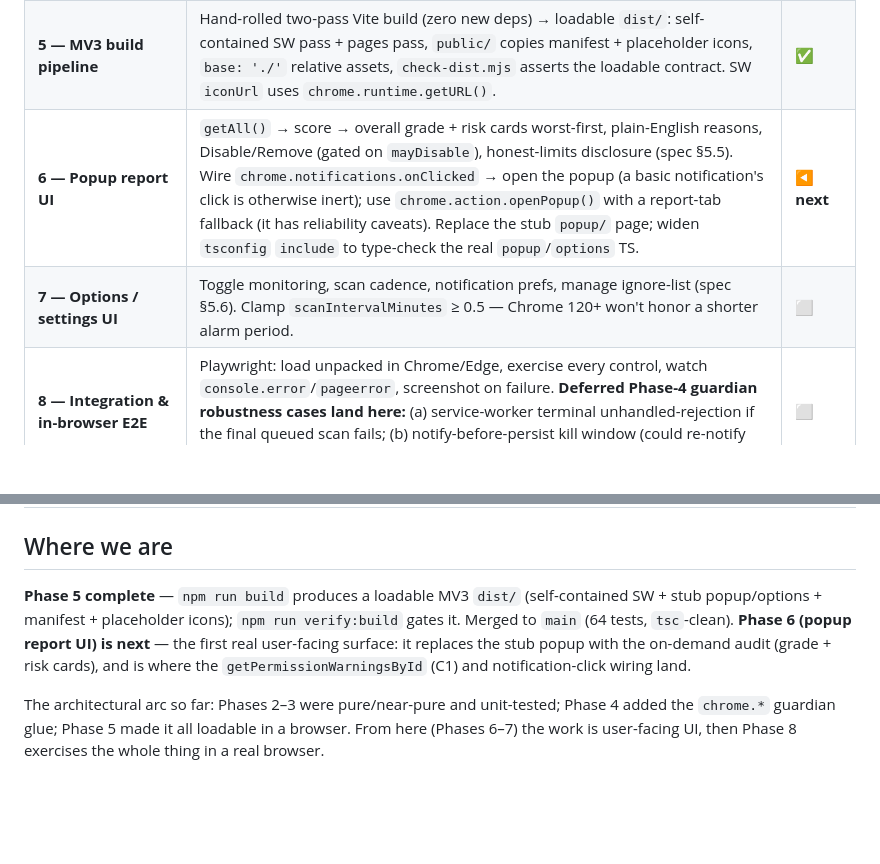
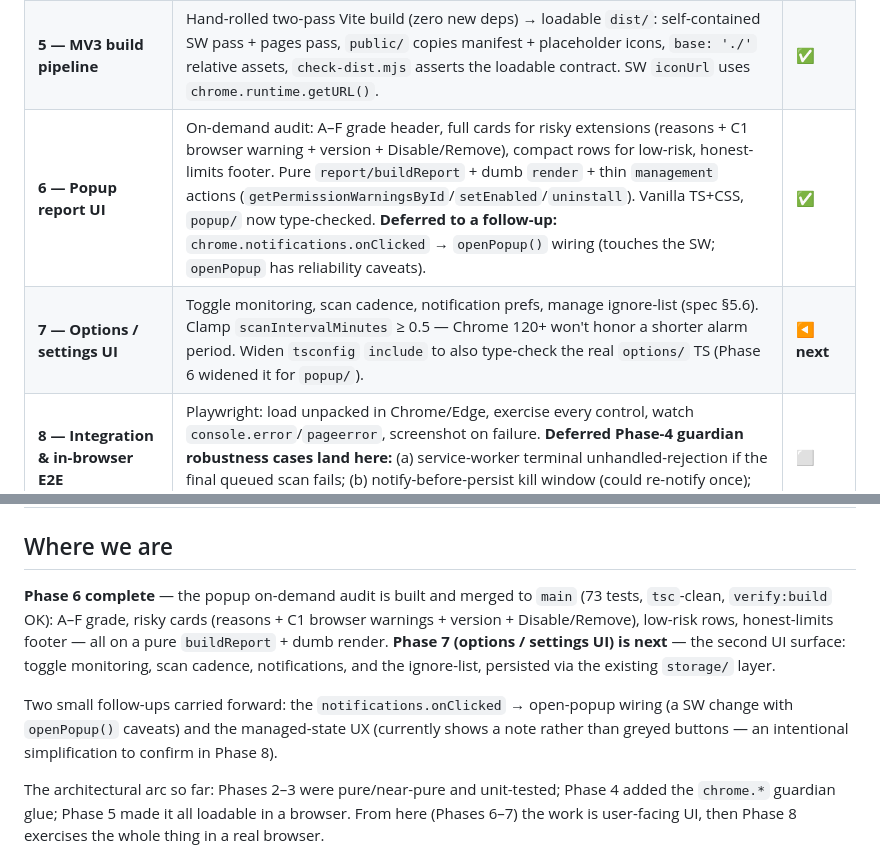
Before and after one commit to junnythemarksman/Ext-Ray, a Markdown page: docs/ROADMAP.md, 2 parts joined by grey strips. Rendered like a GitHub page; blank space fills up the shorter version.

Commit message:
docs: mark Phase 6 complete, Phase 7 next
Popup report UI merged. Records the two carried-forward follow-ups
(notifications.onClicked wiring; managed-state UX) and the Phase 7 tsconfig
include widening for options/.

Co-Authored-By: Rafael Santos <rafael.santos@tessera.dev>

```diff
--- a/docs/ROADMAP.md
+++ b/docs/ROADMAP.md
@@ -16,19 +16,23 @@ flow → §9 testing → §10 distribution). One phase, one coherent slice of th
 | **3 — Persistence (`storage/`)** | Typed `chrome.storage.local` wrapper (local-only by design): last snapshot, settings, per-extension `firstSeen`/`lastVersionChange` timestamps, ignore list; `schemaVersion` + `migrate()` seam | ✅ |
 | **4 — Background guardian** | Service worker: synchronous top-level listeners incl. `onEnabled`/`onDisabled`/`onUninstalled` (**C2**), self-healing alarm, scan → score + diff → notify; **severity classification** (host/match-pattern expansion = high-confidence re-approval signal) + the **"version bump after long stability"** temporal signal; surface `getPermissionWarningsById` browser-authored warnings (**C1** — deferred to Phase 6 display) (spec §5.4, §4.5) | ✅ |
 | **5 — MV3 build pipeline** | Hand-rolled two-pass Vite build (zero new deps) → loadable `dist/`: self-contained SW pass + pages pass, `public/` copies manifest + placeholder icons, `base: './'` relative assets, `check-dist.mjs` asserts the loadable contract. SW `iconUrl` uses `chrome.runtime.getURL()`. | ✅ |
-| **6 — Popup report UI** | `getAll()` → score → overall grade + risk cards worst-first, plain-English reasons, Disable/Remove (gated on `mayDisable`), honest-limits disclosure (spec §5.5). Wire `chrome.notifications.onClicked` → open the popup (a basic notification's click is otherwise inert); use `chrome.action.openPopup()` with a report-tab fallback (it has reliability caveats). Replace the stub `popup/` page; widen `tsconfig` `include` to type-check the real `popup`/`options` TS. | ◀ **next** |
-| **7 — Options / settings UI** | Toggle monitoring, scan cadence, notification prefs, manage ignore-list (spec §5.6). Clamp `scanIntervalMinutes` ≥ 0.5 — Chrome 120+ won't honor a shorter alarm period. | ⬜ |
+| **6 — Popup report UI** | On-demand audit: A–F grade header, full cards for risky extensions (reasons + C1 browser warning + version + Disable/Remove), compact rows for low-risk, honest-limits footer. Pure `report/buildReport` + dumb `render` + thin `management` actions (`getPermissionWarningsById`/`setEnabled`/`uninstall`). Vanilla TS+CSS, `popup/` now type-checked. **Deferred to a follow-up:** `chrome.notifications.onClicked` → `openPopup()` wiring (touches the SW; `openPopup` has reliability caveats). | ✅ |
+| **7 — Options / settings UI** | Toggle monitoring, scan cadence, notification prefs, manage ignore-list (spec §5.6). Clamp `scanIntervalMinutes` ≥ 0.5 — Chrome 120+ won't honor a shorter alarm period. Widen `tsconfig` `include` to also type-check the real `options/` TS (Phase 6 widened it for `popup/`). | ◀ **next** |
 | **8 — Integration & in-browser E2E** | Playwright: load unpacked in Chrome/Edge, exercise every control, watch `console.error`/`pageerror`, screenshot on failure. **Deferred Phase-4 guardian robustness cases land here:** (a) service-worker terminal unhandled-rejection if the final queued scan fails; (b) notify-before-persist kill window (could re-notify once); (c) `notifications.create` rejecting when the icon asset is absent. | ⬜ |
 | **9 — Store-listing readiness** | Privacy policy + Limited Use disclosure, first-run screen pre-empting the `management` warning, USPTO trademark check (spec §10) | ⬜ |
 | **10 — On-device AI explanations** *(progressive enhancement, built last)* | Chrome built-in AI (Prompt + Summarizer, Gemini Nano) for local plain-English risk explanations, layered **over C1** with graceful degradation when unavailable; honest disclosure of the one-time model download + hardware gates (**C3**) | ⬜ |
 
 ## Where we are
 
-**Phase 5 complete** — `npm run build` produces a loadable MV3 `dist/` (self-contained SW +
-stub popup/options + manifest + placeholder icons); `npm run verify:build` gates it. Merged to
-`main` (64 tests, `tsc`-clean). **Phase 6 (popup report UI) is next** — the first real user-facing
-surface: it replaces the stub popup with the on-demand audit (grade + risk cards), and is where
-the `getPermissionWarningsById` (C1) and notification-click wiring land.
+**Phase 6 complete** — the popup on-demand audit is built and merged to `main` (73 tests,
+`tsc`-clean, `verify:build` OK): A–F grade, risky cards (reasons + C1 browser warnings + version +
+Disable/Remove), low-risk rows, honest-limits footer — all on a pure `buildReport` + dumb render.
+**Phase 7 (options / settings UI) is next** — the second UI surface: toggle monitoring, scan
+cadence, notifications, and the ignore-list, persisted via the existing `storage/` layer.
+
+Two small follow-ups carried forward: the `notifications.onClicked` → open-popup wiring (a SW
+change with `openPopup()` caveats) and the managed-state UX (currently shows a note rather than
+greyed buttons — an intentional simplification to confirm in Phase 8).
 
 The architectural arc so far: Phases 2–3 were pure/near-pure and unit-tested; Phase 4 added the
 `chrome.*` guardian glue; Phase 5 made it all loadable in a browser. From here (Phases 6–7) the
```
